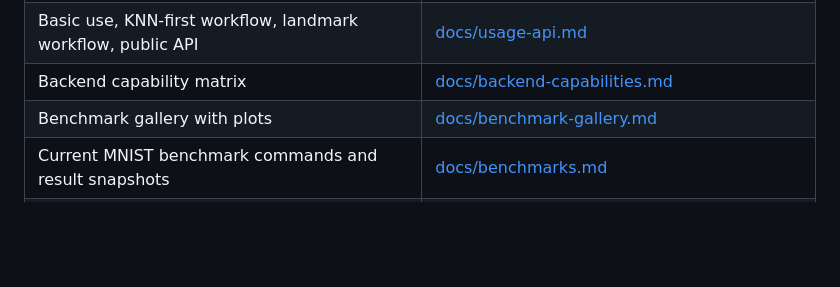
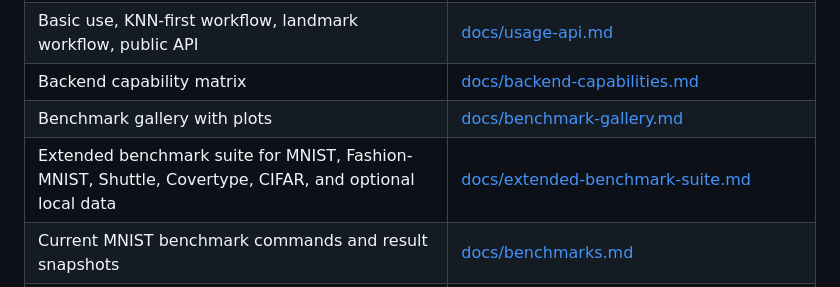
Before and after one commit to tkcaccia/fastEmbedR, a Markdown page: README.md, the part around the change. GitHub-like rendering; blank space fills up the shorter version.

Commit message:
Add extended DR benchmark suite

```diff
--- a/README.md
+++ b/README.md
@@ -107,6 +107,7 @@ not run on CPU and label the result as GPU.
 | Basic use, KNN-first workflow, landmark workflow, public API | [docs/usage-api.md](docs/usage-api.md) |
 | Backend capability matrix | [docs/backend-capabilities.md](docs/backend-capabilities.md) |
 | Benchmark gallery with plots | [docs/benchmark-gallery.md](docs/benchmark-gallery.md) |
+| Extended benchmark suite for MNIST, Fashion-MNIST, Shuttle, Covertype, CIFAR, and optional local data | [docs/extended-benchmark-suite.md](docs/extended-benchmark-suite.md) |
 | Current MNIST benchmark commands and result snapshots | [docs/benchmarks.md](docs/benchmarks.md) |
 | Implementation and library inventory for openTSNE, UMAP, and KNN | [docs/implementation-inventory.md](docs/implementation-inventory.md) |
 | Function-by-function implementation details and literature | [docs/function-implementation-details.md](docs/function-implementation-details.md) |
```
Also changed, not shown: docs/README.md (+1 -0 lines), docs/benchmark-gallery.md (+15 -0 lines), docs/extended-benchmark-suite.md (added, +166 -0 lines), docs/assets/extended-shuttle58k-embedding-gallery.png (added), docs/assets/extended-shuttle58k-timing-stacked.png (added), 2 other files.
